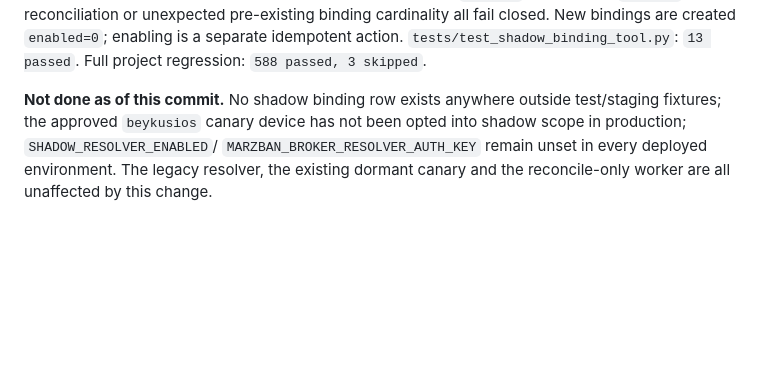
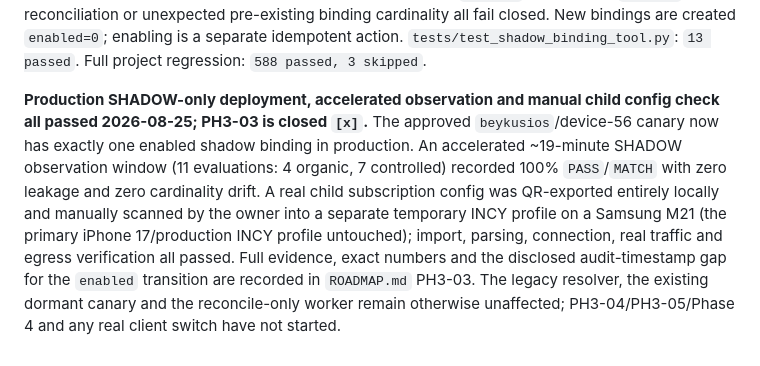
Before and after one commit to Beykus-Y/MGBoost_Panel, a Markdown page: docs/PHASE3_CHILD_PROVISIONING.md, the part around the change. Drawn GitHub-style; blank space fills up the shorter version.

Commit message:
Close PH3-03: record Gate A/B evidence and mark complete
Documents the accelerated production SHADOW observation window (11
evaluations, 100% PASS/MATCH, zero leakage/drift) and the real manual
child-config check on a separate temporary INCY profile (Samsung
M21), performed without touching the primary iPhone 17/production
profile. All temporary export/QR artifacts were securely deleted and
verified absent. Documentation only, no code/deploy changes.

Co-Authored-By: Claude Sonnet 5 <noreply@anthropic.com>

```diff
--- a/docs/PHASE3_CHILD_PROVISIONING.md
+++ b/docs/PHASE3_CHILD_PROVISIONING.md
@@ -344,9 +344,17 @@ created `enabled=0`; enabling is a separate idempotent action.
 `tests/test_shadow_binding_tool.py`: `13 passed`. Full project regression:
 `588 passed, 3 skipped`.
 
-**Not done as of this commit.** No shadow binding row exists anywhere outside
-test/staging fixtures; the approved `beykusios` canary device has not been
-opted into shadow scope in production; `SHADOW_RESOLVER_ENABLED`/
-`MARZBAN_BROKER_RESOLVER_AUTH_KEY` remain unset in every deployed
-environment. The legacy resolver, the existing dormant canary and the
-reconcile-only worker are all unaffected by this change.
+**Production SHADOW-only deployment, accelerated observation and manual child
+config check all passed 2026-08-25; PH3-03 is closed `[x]`.** The approved
+`beykusios`/device-56 canary now has exactly one enabled shadow binding in
+production. An accelerated ~19-minute SHADOW observation window (11
+evaluations: 4 organic, 7 controlled) recorded 100% `PASS`/`MATCH` with zero
+leakage and zero cardinality drift. A real child subscription config was
+QR-exported entirely locally and manually scanned by the owner into a
+separate temporary INCY profile on a Samsung M21 (the primary iPhone
+17/production INCY profile untouched); import, parsing, connection, real
+traffic and egress verification all passed. Full evidence, exact numbers and
+the disclosed audit-timestamp gap for the `enabled` transition are recorded
+in `ROADMAP.md` PH3-03. The legacy resolver, the existing dormant canary and
+the reconcile-only worker remain otherwise unaffected; PH3-04/PH3-05/Phase 4
+and any real client switch have not started.
```
Also changed, not shown: CHANGELOG.md (+1 -0 lines), ROADMAP.md (+6 -3 lines).
